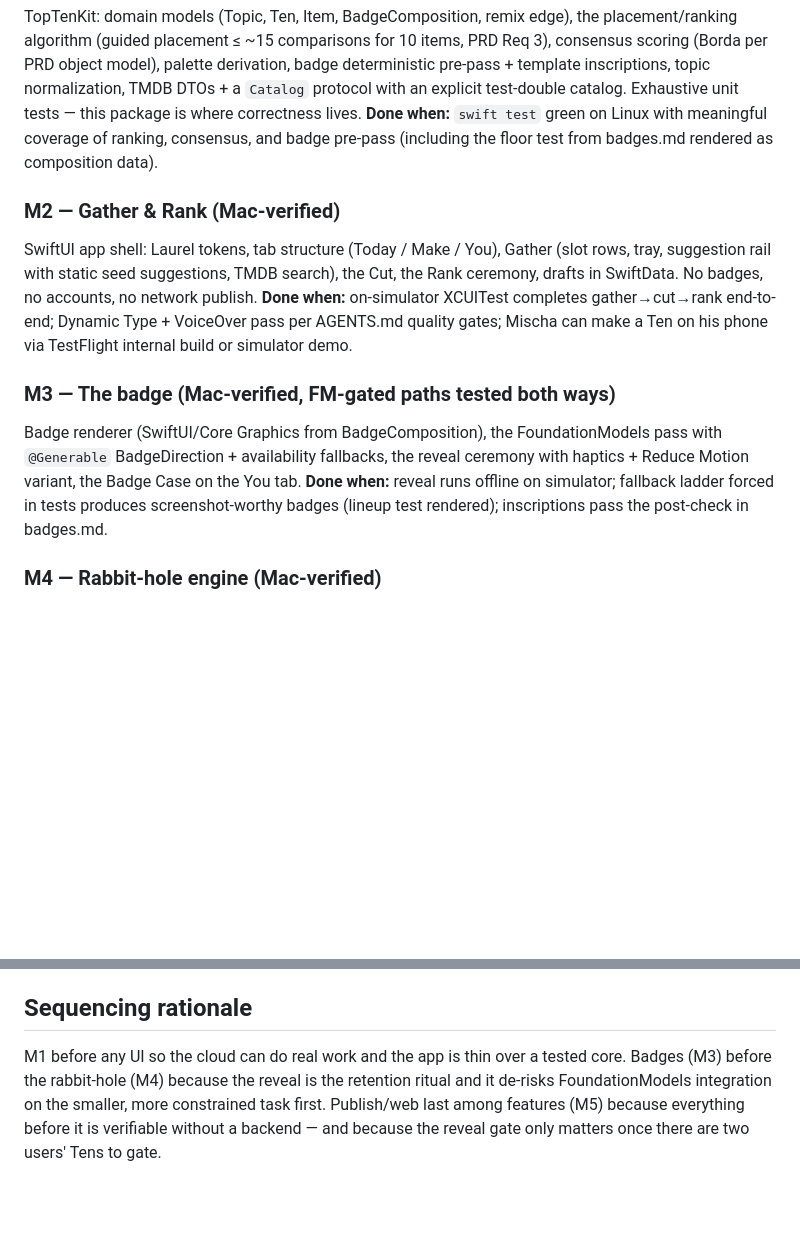
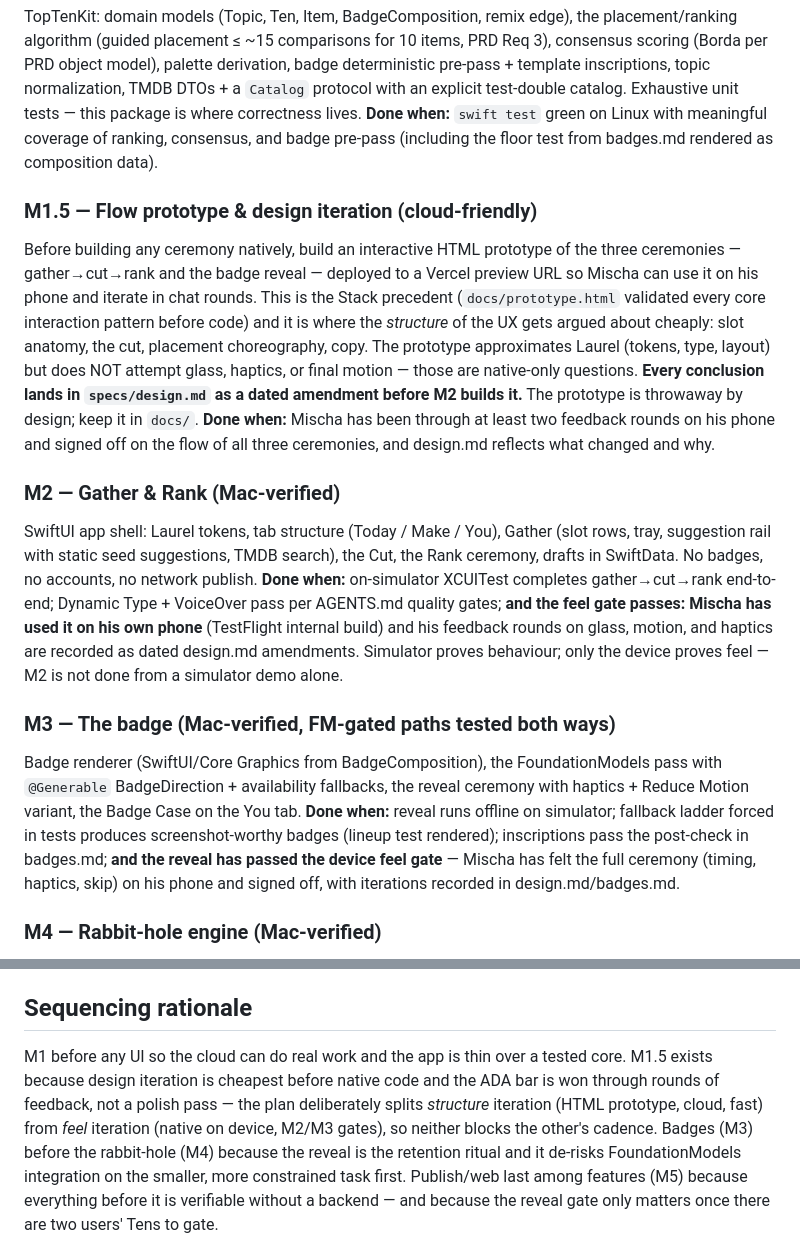
Before and after one commit to onlinestuff4me-sketch/topten, a Markdown page: KICKOFF.md, 2 parts joined by grey strips. GitHub-like rendering; blank space fills up the shorter version.

Commit message:
Add files via upload
Add M1.5 prototype milestone + device feel gates

```diff
--- a/KICKOFF.md
+++ b/KICKOFF.md
@@ -51,14 +51,32 @@ catalog. Exhaustive unit tests — this package is where correctness lives.
 ranking, consensus, and badge pre-pass (including the floor test from
 badges.md rendered as composition data).
 
+### M1.5 — Flow prototype & design iteration (cloud-friendly)
+Before building any ceremony natively, build an interactive HTML prototype
+of the three ceremonies — gather→cut→rank and the badge reveal — deployed to
+a Vercel preview URL so Mischa can use it on his phone and iterate in chat
+rounds. This is the Stack precedent (`docs/prototype.html` validated every
+core interaction pattern before code) and it is where the *structure* of the
+UX gets argued about cheaply: slot anatomy, the cut, placement choreography,
+copy. The prototype approximates Laurel (tokens, type, layout) but does NOT
+attempt glass, haptics, or final motion — those are native-only questions.
+**Every conclusion lands in `specs/design.md` as a dated amendment before M2
+builds it.** The prototype is throwaway by design; keep it in `docs/`.
+**Done when:** Mischa has been through at least two feedback rounds on his
+phone and signed off on the flow of all three ceremonies, and design.md
+reflects what changed and why.
+
 ### M2 — Gather & Rank (Mac-verified)
 SwiftUI app shell: Laurel tokens, tab structure (Today / Make / You),
 Gather (slot rows, tray, suggestion rail with static seed suggestions,
 TMDB search), the Cut, the Rank ceremony, drafts in SwiftData. No badges,
 no accounts, no network publish.
 **Done when:** on-simulator XCUITest completes gather→cut→rank end-to-end;
-Dynamic Type + VoiceOver pass per AGENTS.md quality gates; Mischa can make
-a Ten on his phone via TestFlight internal build or simulator demo.
+Dynamic Type + VoiceOver pass per AGENTS.md quality gates; **and the feel
+gate passes: Mischa has used it on his own phone** (TestFlight internal
+build) and his feedback rounds on glass, motion, and haptics are recorded
+as dated design.md amendments. Simulator proves behaviour; only the device
+proves feel — M2 is not done from a simulator demo alone.
 
 ### M3 — The badge (Mac-verified, FM-gated paths tested both ways)
 Badge renderer (SwiftUI/Core Graphics from BadgeComposition), the
@@ -67,7 +85,9 @@ fallbacks, the reveal ceremony with haptics + Reduce Motion variant, the
 Badge Case on the You tab.
 **Done when:** reveal runs offline on simulator; fallback ladder forced in
 tests produces screenshot-worthy badges (lineup test rendered); inscriptions
-pass the post-check in badges.md.
+pass the post-check in badges.md; **and the reveal has passed the device
+feel gate** — Mischa has felt the full ceremony (timing, haptics, skip) on
+his phone and signed off, with iterations recorded in design.md/badges.md.
 
 ### M4 — Rabbit-hole engine (Mac-verified)
 FoundationModels suggestion generation (specific→general spread, provocation
@@ -96,7 +116,11 @@ gates in AGENTS.md pass in a recorded audit in `docs/`.
 ## Sequencing rationale
 
 M1 before any UI so the cloud can do real work and the app is thin over a
-tested core. Badges (M3) before the rabbit-hole (M4) because the reveal is
+tested core. M1.5 exists because design iteration is cheapest before native
+code and the ADA bar is won through rounds of feedback, not a polish pass —
+the plan deliberately splits *structure* iteration (HTML prototype, cloud,
+fast) from *feel* iteration (native on device, M2/M3 gates), so neither
+blocks the other's cadence. Badges (M3) before the rabbit-hole (M4) because the reveal is
 the retention ritual and it de-risks FoundationModels integration on the
 smaller, more constrained task first. Publish/web last among features (M5)
 because everything before it is verifiable without a backend — and because
```
Also changed, not shown: specs/design.md (+26 -0 lines).
